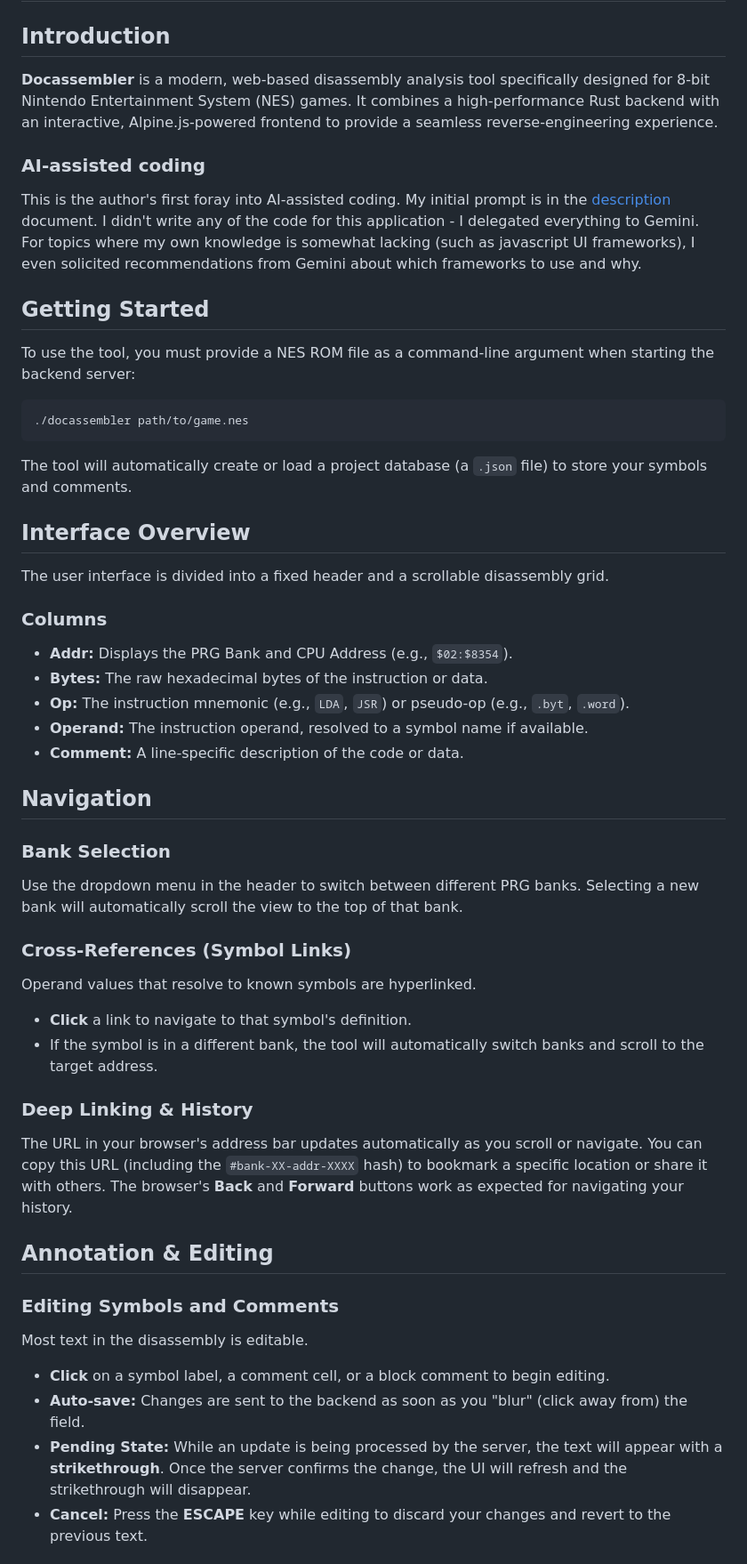
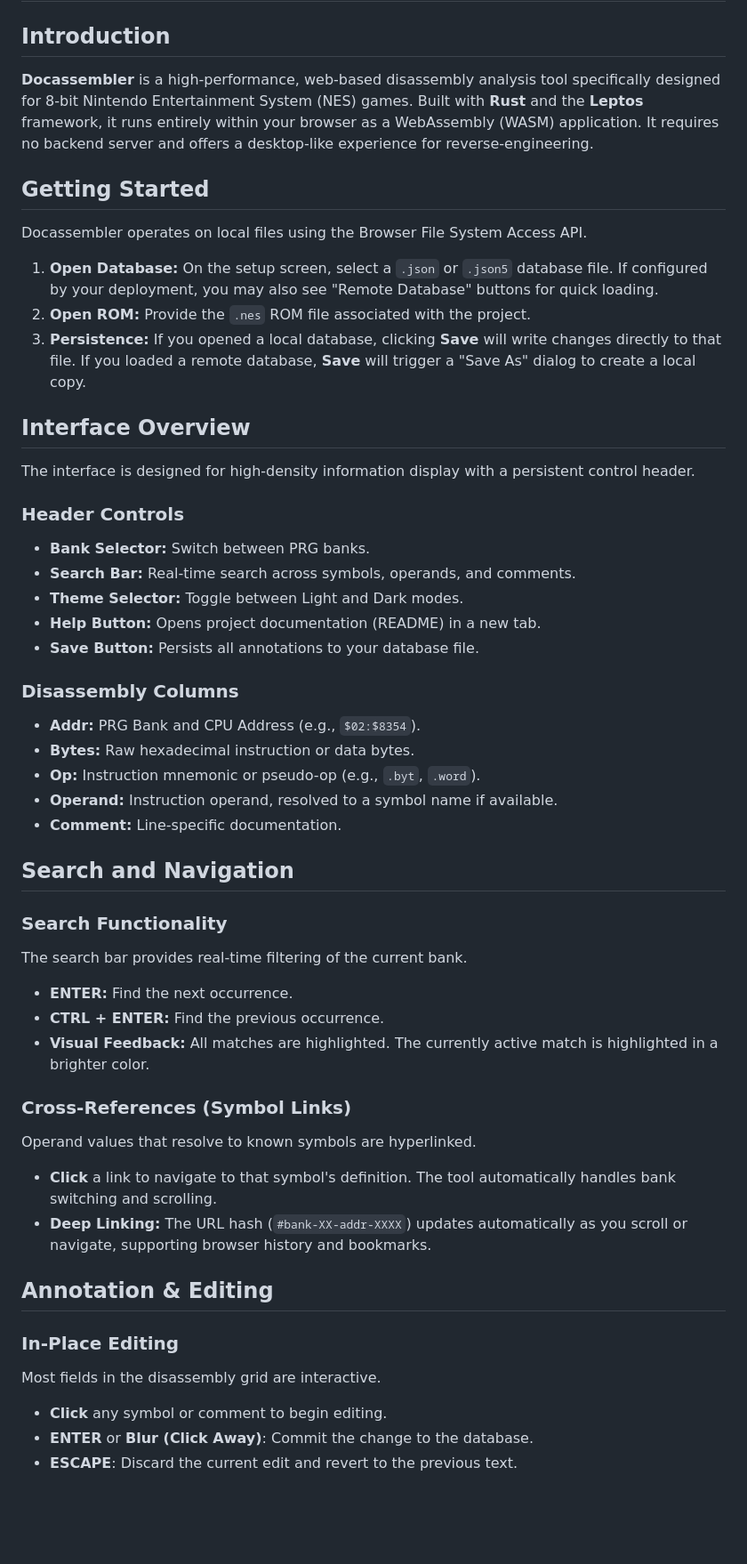
Before and after one commit to cfrantz/z2doc, a Markdown page: README.md, the part around one of its changes. Shown at 89% size. Rendered like a GitHub page; blank space fills up the shorter version.

````diff
--- a/README.md
+++ b/README.md
@@ -1,51 +1,50 @@
 # Docassembler: NES Disassembly Analysis Tool
 
 ## Introduction
-**Docassembler** is a modern, web-based disassembly analysis tool specifically designed for 8-bit Nintendo Entertainment System (NES) games. It combines a high-performance Rust backend with an interactive, Alpine.js-powered frontend to provide a seamless reverse-engineering experience.
-
-### AI-assisted coding
-This is the author's first foray into AI-assisted coding.
-My initial prompt is in the [description](doc/description.md) document.
-I didn't write any of the code for this application - I delegated everything to Gemini.  For topics where my own knowledge is somewhat lacking (such as javascript UI frameworks), I even solicited recommendations from Gemini about which frameworks to use and why.
+**Docassembler** is a high-performance, web-based disassembly analysis tool specifically designed for 8-bit Nintendo Entertainment System (NES) games. Built with **Rust** and the **Leptos** framework, it runs entirely within your browser as a WebAssembly (WASM) application. It requires no backend server and offers a desktop-like experience for reverse-engineering.
 
 ## Getting Started
-To use the tool, you must provide a NES ROM file as a command-line argument when starting the backend server:
+Docassembler operates on local files using the Browser File System Access API.
 
-```bash
-./docassembler path/to/game.nes
-```
-
-The tool will automatically create or load a project database (a `.json` file) to store your symbols and comments.
+1.  **Open Database:** On the setup screen, select a `.json` or `.json5` database file. If configured by your deployment, you may also see "Remote Database" buttons for quick loading.
+2.  **Open ROM:** Provide the `.nes` ROM file associated with the project.
+3.  **Persistence:** If you opened a local database, clicking **Save** will write changes directly to that file. If you loaded a remote database, **Save** will trigger a "Save As" dialog to create a local copy.
 
 ## Interface Overview
-The user interface is divided into a fixed header and a scrollable disassembly grid.
+The interface is designed for high-density information display with a persistent control header.
 
-### Columns
-- **Addr:** Displays the PRG Bank and CPU Address (e.g., `$02:$8354`).
-- **Bytes:** The raw hexadecimal bytes of the instruction or data.
-- **Op:** The instruction mnemonic (e.g., `LDA`, `JSR`) or pseudo-op (e.g., `.byt`, `.word`).
-- **Operand:** The instruction operand, resolved to a symbol name if available.
-- **Comment:** A line-specific description of the code or data.
+### Header Controls
+- **Bank Selector:** Switch between PRG banks.
+- **Search Bar:** Real-time search across symbols, operands, and comments.
+- **Theme Selector:** Toggle between Light and Dark modes.
+- **Help Button:** Opens project documentation (README) in a new tab.
+- **Save Button:** Persists all annotations to your database file.
 
-## Navigation
+### Disassembly Columns
+- **Addr:** PRG Bank and CPU Address (e.g., `$02:$8354`).
+- **Bytes:** Raw hexadecimal instruction or data bytes.
+- **Op:** Instruction mnemonic or pseudo-op (e.g., `.byt`, `.word`).
+- **Operand:** Instruction operand, resolved to a symbol name if available.
+- **Comment:** Line-specific documentation.
 
-### Bank Selection
-Use the dropdown menu in the header to switch between different PRG banks. Selecting a new bank will automatically scroll the view to the top of that bank.
+## Search and Navigation
+
+### Search Functionality
+The search bar provides real-time filtering of the current bank.
+- **ENTER:** Find the next occurrence.
+- **CTRL + ENTER:** Find the previous occurrence.
+- **Visual Feedback:** All matches are highlighted. The currently active match is highlighted in a brighter color.
 
 ### Cross-References (Symbol Links)
 Operand values that resolve to known symbols are hyperlinked.
-- **Click** a link to navigate to that symbol's definition.
-- If the symbol is in a different bank, the tool will automatically switch banks and scroll to the target address.
-
-### Deep Linking & History
-The URL in your browser's address bar updates automatically as you scroll or navigate. You can copy this URL (including the `#bank-XX-addr-XXXX` hash) to bookmark a specific location or share it with others. The browser's **Back** and **Forward** buttons work as expected for navigating your history.
+- **Click** a link to navigate to that symbol's definition. The tool automatically handles bank switching and scrolling.
+- **Deep Linking:** The URL hash (`#bank-XX-addr-XXXX`) updates automatically as you scroll or navigate, supporting browser history and bookmarks.
 
 ## Annotation & Editing
 
-### Editing Symbols and Comments
-Most text in the disassembly is editable.
-- **Click** on a symbol label, a comment cell, or a block comment to begin editing.
-- **Auto-save:** Changes are sent to the backend as soon as you "blur" (click away from) the field.
-- **Pending State:** While an update is being processed by the server, the text will appear with a **strikethrough**. Once the server confirms the change, the UI will refresh and the strikethrough will disappear.
-- **Cancel:** Press the **ESCAPE** key while editing to discard your changes and revert to the previous text.
+### In-Place Editing
+Most fields in the disassembly grid are interactive.
+- **Click** any symbol or comment to begin editing.
+- **ENTER** or **Blur (Click Away)**: Commit the change to the database.
+- **ESCAPE**: Discard the current edit and revert to the previous text.
 
````
Also changed, not shown: other parts of README.md (+10 -19 lines).
